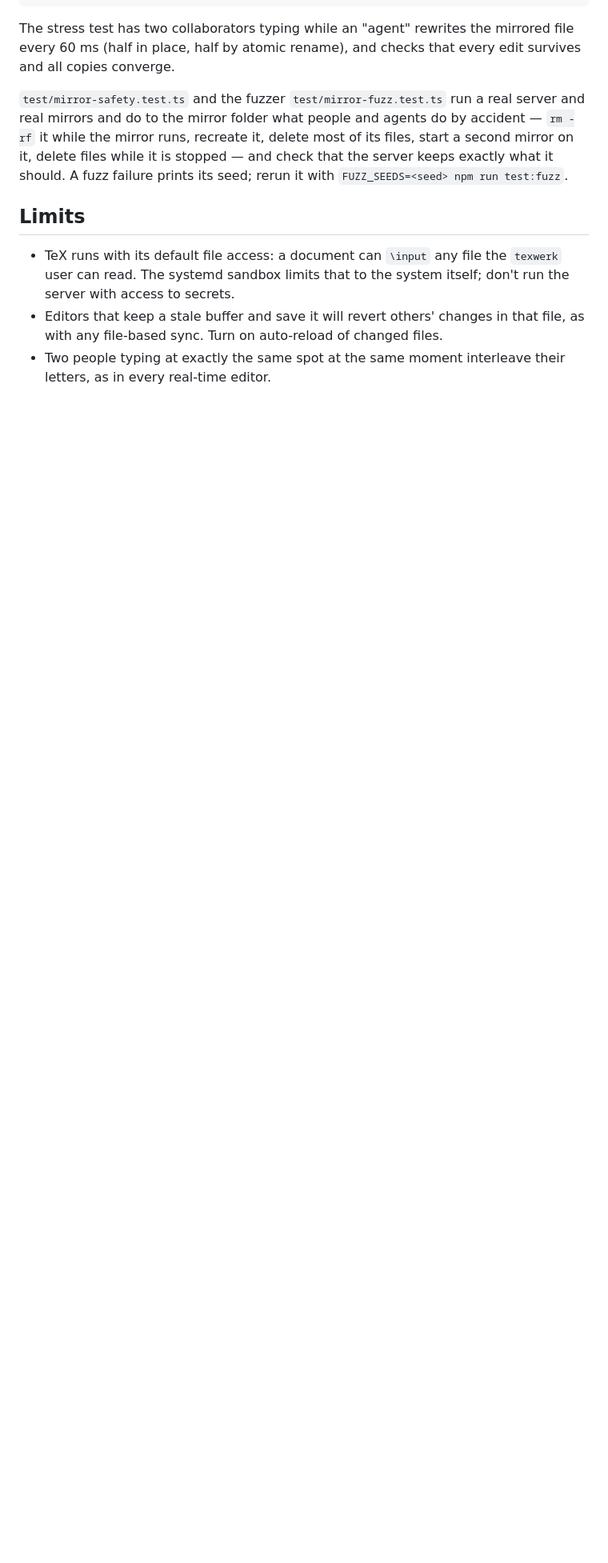
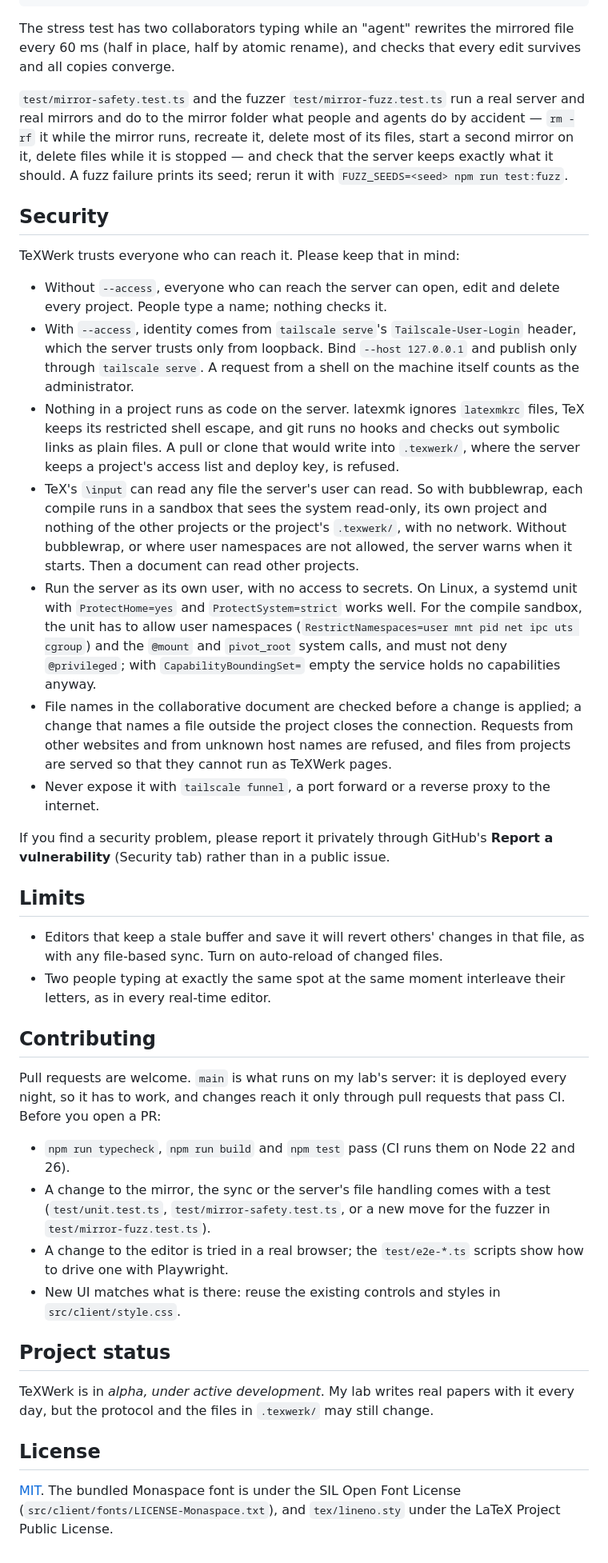
Before and after one commit to vsitzmann/texwerk, a Markdown page: README.md, the part around one of its changes. Shown at 80% size. GitHub-like rendering; blank space fills up the shorter version.

```diff
--- a/README.md
+++ b/README.md
@@ -199,12 +258,75 @@ its files, start a second mirror on it, delete files while it is stopped — and
 check that the server keeps exactly what it should. A fuzz failure prints its
 seed; rerun it with `FUZZ_SEEDS=<seed> npm run test:fuzz`.
 
+## Security
+
+TeXWerk trusts everyone who can reach it. Please keep that in mind:
+
+- Without `--access`, everyone who can reach the server can open, edit and
+  delete every project. People type a name; nothing checks it.
+- With `--access`, identity comes from `tailscale serve`'s
+  `Tailscale-User-Login` header, which the server trusts only from loopback.
+  Bind `--host 127.0.0.1` and publish only through `tailscale serve`. A request
+  from a shell on the machine itself counts as the administrator.
+- Nothing in a project runs as code on the server. latexmk ignores
+  `latexmkrc` files, TeX keeps its restricted shell escape, and git runs no
+  hooks and checks out symbolic links as plain files. A pull or clone that
+  would write into `.texwerk/`, where the server keeps a project's access list
+  and deploy key, is refused.
+- TeX's `\input` can read any file the server's user can read. So with
+  bubblewrap, each compile runs in a sandbox that sees the system read-only,
+  its own project and nothing of the other projects or the project's
+  `.texwerk/`, with no network. Without bubblewrap, or where user namespaces
+  are not allowed, the server warns when it starts. Then a document can read
+  other projects.
+- Run the server as its own user, with no access to secrets. On Linux, a
+  systemd unit with `ProtectHome=yes` and `ProtectSystem=strict` works well.
+  For the compile sandbox, the unit has to allow user namespaces
+  (`RestrictNamespaces=user mnt pid net ipc uts cgroup`) and the `@mount` and
+  `pivot_root` system calls, and must not deny `@privileged`; with
+  `CapabilityBoundingSet=` empty the service holds no capabilities anyway.
+- File names in the collaborative document are checked before a change is
+  applied; a change that names a file outside the project closes the
+  connection. Requests from other websites and from unknown host names are
+  refused, and files from projects are served so that they cannot run as
+  TeXWerk pages.
+- Never expose it with `tailscale funnel`, a port forward or a reverse proxy to
+  the internet.
+
+If you find a security problem, please report it privately through GitHub's
+**Report a vulnerability** (Security tab) rather than in a public issue.
+
 ## Limits
 
-- TeX runs with its default file access: a document can `\input` any file the
-  `texwerk` user can read. The systemd sandbox limits that to the system
-  itself; don't run the server with access to secrets.
 - Editors that keep a stale buffer and save it will revert others' changes in
   that file, as with any file-based sync. Turn on auto-reload of changed files.
 - Two people typing at exactly the same spot at the same moment interleave
   their letters, as in every real-time editor.
+
+## Contributing
+
+Pull requests are welcome. `main` is what runs on my lab's server: it is
+deployed every night, so it has to work, and changes reach it only through
+pull requests that pass CI. Before you open a PR:
+
+- `npm run typecheck`, `npm run build` and `npm test` pass (CI runs them on
+  Node 22 and 26).
+- A change to the mirror, the sync or the server's file handling comes with a
+  test (`test/unit.test.ts`, `test/mirror-safety.test.ts`, or a new move for
+  the fuzzer in `test/mirror-fuzz.test.ts`).
+- A change to the editor is tried in a real browser; the `test/e2e-*.ts`
+  scripts show how to drive one with Playwright.
+- New UI matches what is there: reuse the existing controls and styles in
+  `src/client/style.css`.
+
+## Project status
+
+TeXWerk is in *alpha, under active development*. My lab writes real papers
+with it every day, but the protocol and the files in `.texwerk/` may still
+change.
+
+## License
+
+[MIT](LICENSE). The bundled Monaspace font is under the SIL Open Font License
+(`src/client/fonts/LICENSE-Monaspace.txt`), and `tex/lineno.sty` under the
+LaTeX Project Public License.
```
Also changed, not shown: other parts of README.md (+68 -9 lines), docs/images/editor.png (added), 1 other file.
